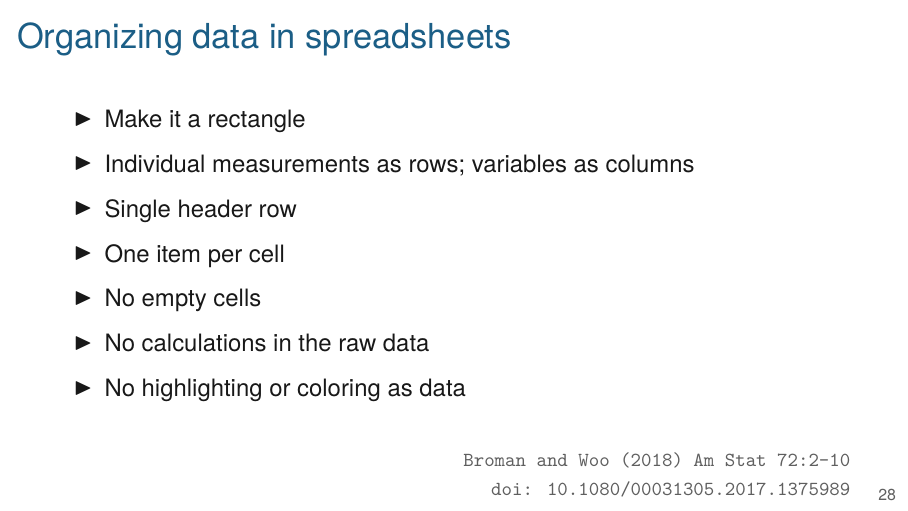
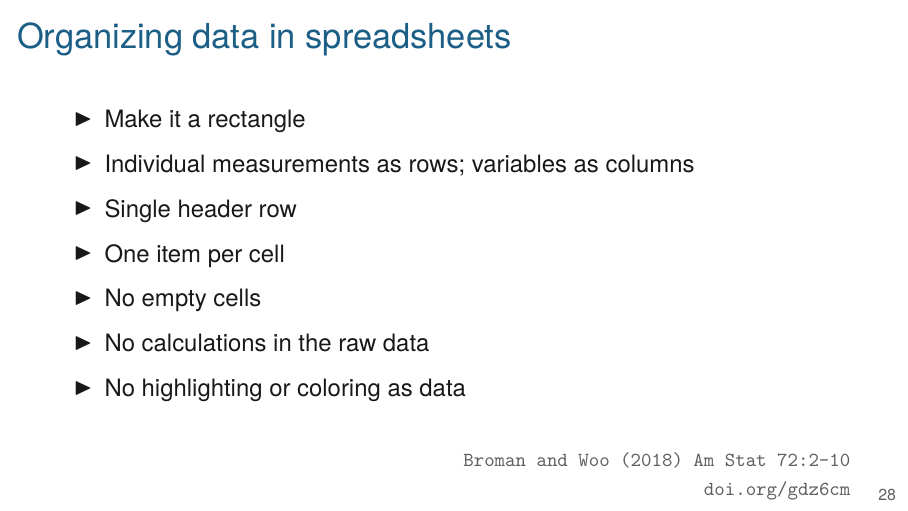
Before and after one commit to kbroman/AdvData, LaTeX slides (02_reprores/02_reprores.tex): page 32 of 55. Compiled offline with XeLaTeX.

Commit message:
Shorten a DOI in lec 2

```diff
--- a/02_reprores/02_reprores.tex
+++ b/02_reprores/02_reprores.tex
@@ -782,9 +782,9 @@ geneexpr_mlratio_adipose_v2.rds
 \vspace{8mm}
 
 \hfill
-\href{https://doi.org/10.1080/00031305.2017.1375989}{\footnotesize
+\href{https://doi.org/gdz6cm}{\footnotesize
   \lolit \tt Broman and Woo (2018) Am Stat 72:2-10 \\
-  \hfill doi: 10.1080/00031305.2017.1375989}
+  \hfill doi.org/gdz6cm}
 
   \note{
     Here are some key principles for organizing data in spreadsheets:
```
Also changed, not shown: docs/02_reprores.pdf.
